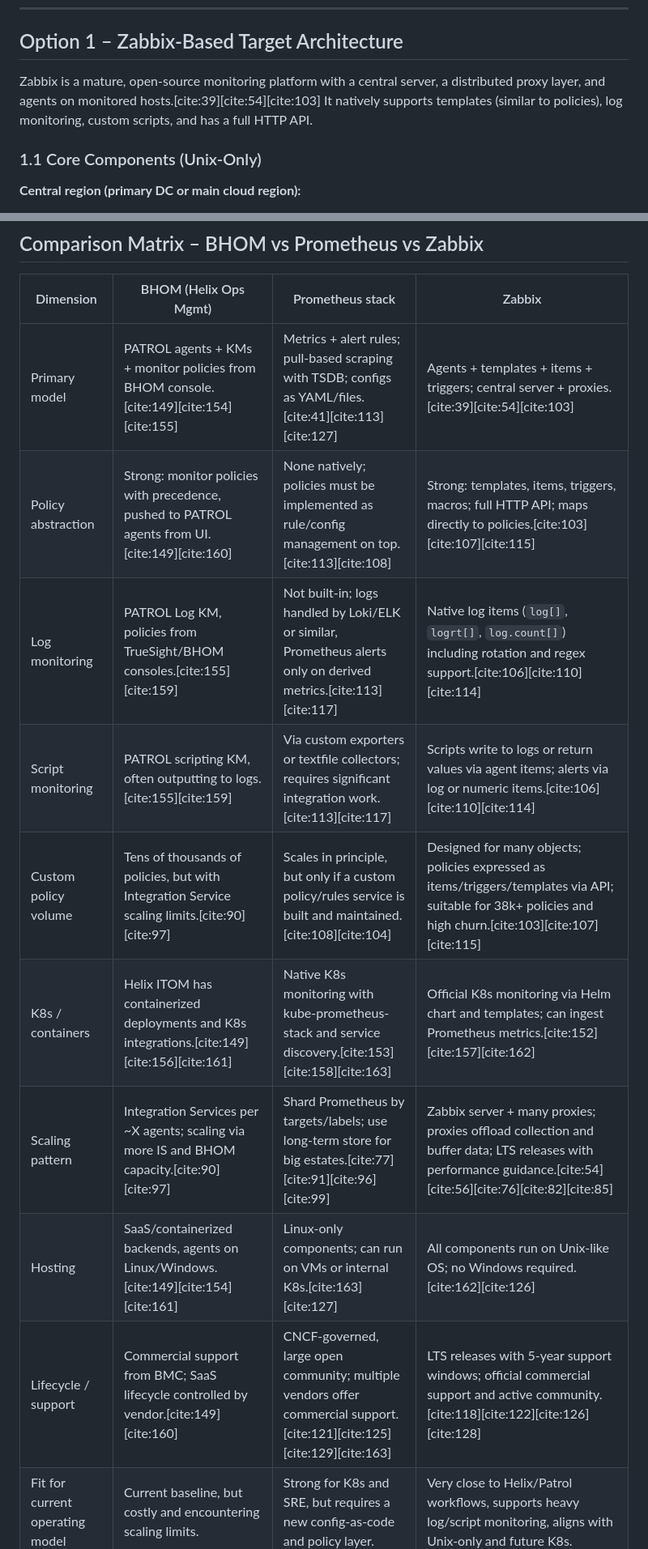
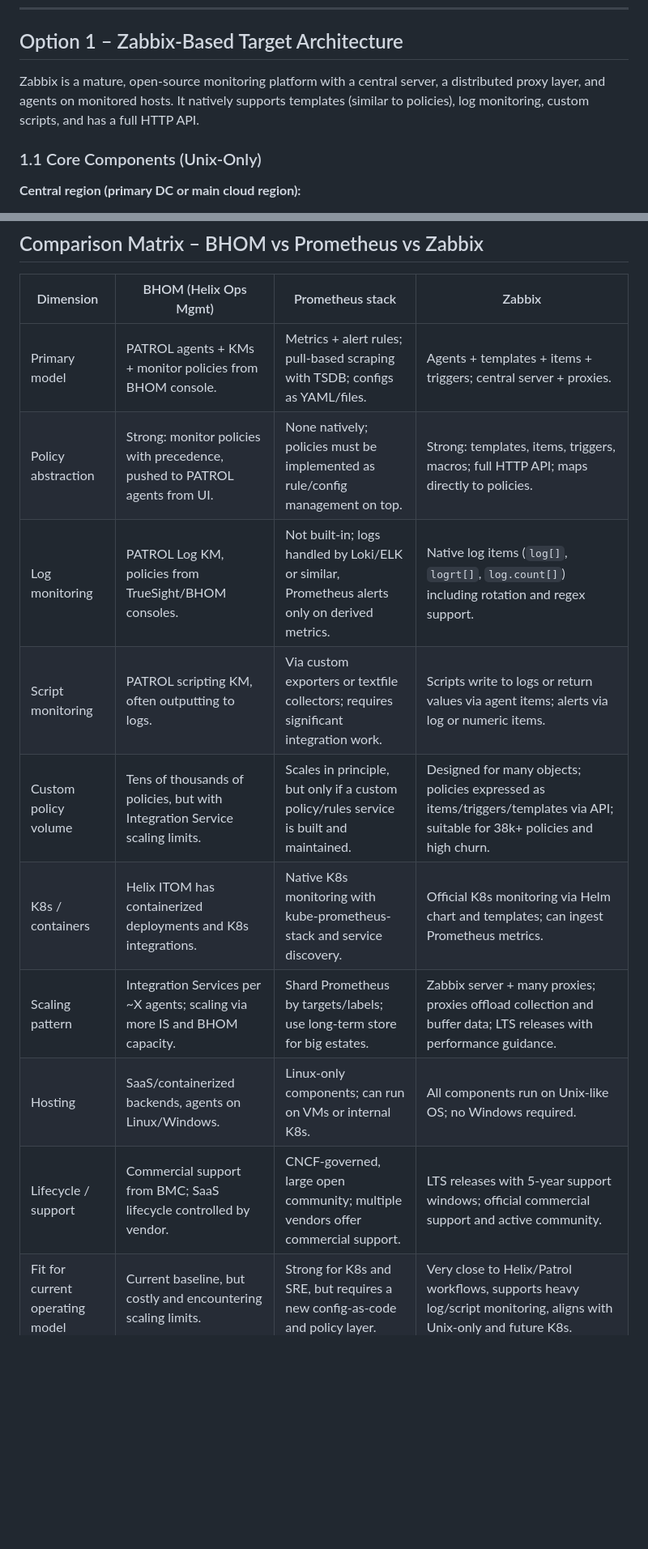
Before and after one commit to harshavk5/BuildVsBuy, a Markdown page: README.md, 2 parts joined by grey strips. Shown at 81% size. GitHub-like rendering; blank space fills up the shorter version.

```diff
--- a/README.md
+++ b/README.md
@@ -53,7 +53,7 @@ The replacement platform must:
 
 ## Option 1 – Zabbix-Based Target Architecture
 
-Zabbix is a mature, open-source monitoring platform with a central server, a distributed proxy layer, and agents on monitored hosts.[cite:39][cite:54][cite:103] It natively supports templates (similar to policies), log monitoring, custom scripts, and has a full HTTP API.
+Zabbix is a mature, open-source monitoring platform with a central server, a distributed proxy layer, and agents on monitored hosts. It natively supports templates (similar to policies), log monitoring, custom scripts, and has a full HTTP API.
 
 ### 1.1 Core Components (Unix-Only)
 
@@ -231,15 +231,15 @@ Prometheus can be operated under a strict patch cycle, but the larger number of
 
 | Dimension | BHOM (Helix Ops Mgmt) | Prometheus stack | Zabbix |
 | --- | --- | --- | --- |
-| Primary model | PATROL agents + KMs + monitor policies from BHOM console.[cite:149][cite:154][cite:155] | Metrics + alert rules; pull-based scraping with TSDB; configs as YAML/files.[cite:41][cite:113][cite:127] | Agents + templates + items + triggers; central server + proxies.[cite:39][cite:54][cite:103] |
-| Policy abstraction | Strong: monitor policies with precedence, pushed to PATROL agents from UI.[cite:149][cite:160] | None natively; policies must be implemented as rule/config management on top.[cite:113][cite:108] | Strong: templates, items, triggers, macros; full HTTP API; maps directly to policies.[cite:103][cite:107][cite:115] |
-| Log monitoring | PATROL Log KM, policies from TrueSight/BHOM consoles.[cite:155][cite:159] | Not built-in; logs handled by Loki/ELK or similar, Prometheus alerts only on derived metrics.[cite:113][cite:117] | Native log items (`log[]`, `logrt[]`, `log.count[]`) including rotation and regex support.[cite:106][cite:110][cite:114] |
-| Script monitoring | PATROL scripting KM, often outputting to logs.[cite:155][cite:159] | Via custom exporters or textfile collectors; requires significant integration work.[cite:113][cite:117] | Scripts write to logs or return values via agent items; alerts via log or numeric items.[cite:106][cite:110][cite:114] |
-| Custom policy volume | Tens of thousands of policies, but with Integration Service scaling limits.[cite:90][cite:97] | Scales in principle, but only if a custom policy/rules service is built and maintained.[cite:108][cite:104] | Designed for many objects; policies expressed as items/triggers/templates via API; suitable for 38k+ policies and high churn.[cite:103][cite:107][cite:115] |
-| K8s / containers | Helix ITOM has containerized deployments and K8s integrations.[cite:149][cite:156][cite:161] | Native K8s monitoring with kube-prometheus-stack and service discovery.[cite:153][cite:158][cite:163] | Official K8s monitoring via Helm chart and templates; can ingest Prometheus metrics.[cite:152][cite:157][cite:162] |
-| Scaling pattern | Integration Services per ~X agents; scaling via more IS and BHOM capacity.[cite:90][cite:97] | Shard Prometheus by targets/labels; use long-term store for big estates.[cite:77][cite:91][cite:96][cite:99] | Zabbix server + many proxies; proxies offload collection and buffer data; LTS releases with performance guidance.[cite:54][cite:56][cite:76][cite:82][cite:85] |
-| Hosting | SaaS/containerized backends, agents on Linux/Windows.[cite:149][cite:154][cite:161] | Linux-only components; can run on VMs or internal K8s.[cite:163][cite:127] | All components run on Unix-like OS; no Windows required.[cite:162][cite:126] |
-| Lifecycle / support | Commercial support from BMC; SaaS lifecycle controlled by vendor.[cite:149][cite:160] | CNCF-governed, large open community; multiple vendors offer commercial support.[cite:121][cite:125][cite:129][cite:163] | LTS releases with 5-year support windows; official commercial support and active community.[cite:118][cite:122][cite:126][cite:128] |
+| Primary model | PATROL agents + KMs + monitor policies from BHOM console. | Metrics + alert rules; pull-based scraping with TSDB; configs as YAML/files. | Agents + templates + items + triggers; central server + proxies. |
+| Policy abstraction | Strong: monitor policies with precedence, pushed to PATROL agents from UI. | None natively; policies must be implemented as rule/config management on top. | Strong: templates, items, triggers, macros; full HTTP API; maps directly to policies. |
+| Log monitoring | PATROL Log KM, policies from TrueSight/BHOM consoles. | Not built-in; logs handled by Loki/ELK or similar, Prometheus alerts only on derived metrics. | Native log items (`log[]`, `logrt[]`, `log.count[]`) including rotation and regex support. |
+| Script monitoring | PATROL scripting KM, often outputting to logs. | Via custom exporters or textfile collectors; requires significant integration work. | Scripts write to logs or return values via agent items; alerts via log or numeric items. |
+| Custom policy volume | Tens of thousands of policies, but with Integration Service scaling limits. | Scales in principle, but only if a custom policy/rules service is built and maintained. | Designed for many objects; policies expressed as items/triggers/templates via API; suitable for 38k+ policies and high churn. |
+| K8s / containers | Helix ITOM has containerized deployments and K8s integrations. | Native K8s monitoring with kube-prometheus-stack and service discovery. | Official K8s monitoring via Helm chart and templates; can ingest Prometheus metrics. |
+| Scaling pattern | Integration Services per ~X agents; scaling via more IS and BHOM capacity. | Shard Prometheus by targets/labels; use long-term store for big estates. | Zabbix server + many proxies; proxies offload collection and buffer data; LTS releases with performance guidance. |
+| Hosting | SaaS/containerized backends, agents on Linux/Windows. | Linux-only components; can run on VMs or internal K8s. | All components run on Unix-like OS; no Windows required. |
+| Lifecycle / support | Commercial support from BMC; SaaS lifecycle controlled by vendor. | CNCF-governed, large open community; multiple vendors offer commercial support. | LTS releases with 5-year support windows; official commercial support and active community. |
 | Fit for current operating model | Current baseline, but costly and encountering scaling limits. | Strong for K8s and SRE, but requires a new config-as-code and policy layer. | Very close to Helix/Patrol workflows, supports heavy log/script monitoring, aligns with Unix-only and future K8s. |
 
 ---
```
Also changed, not shown: other parts of README.md (+33 -33 lines).
